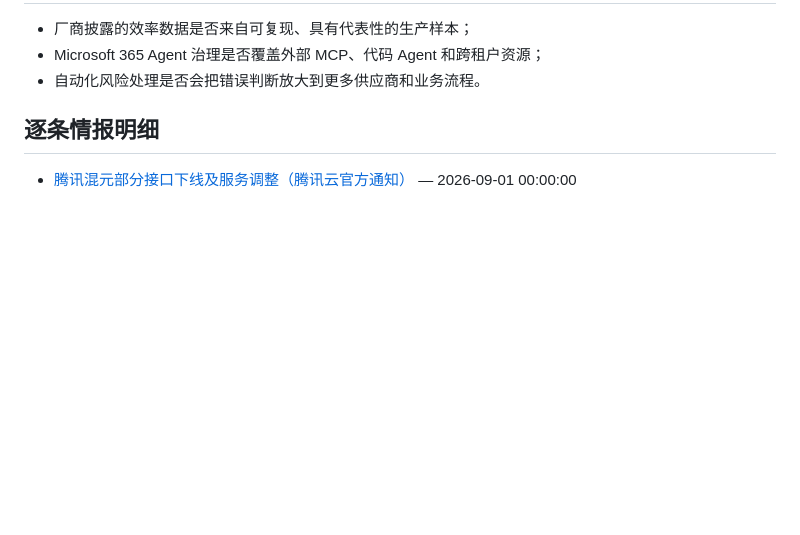
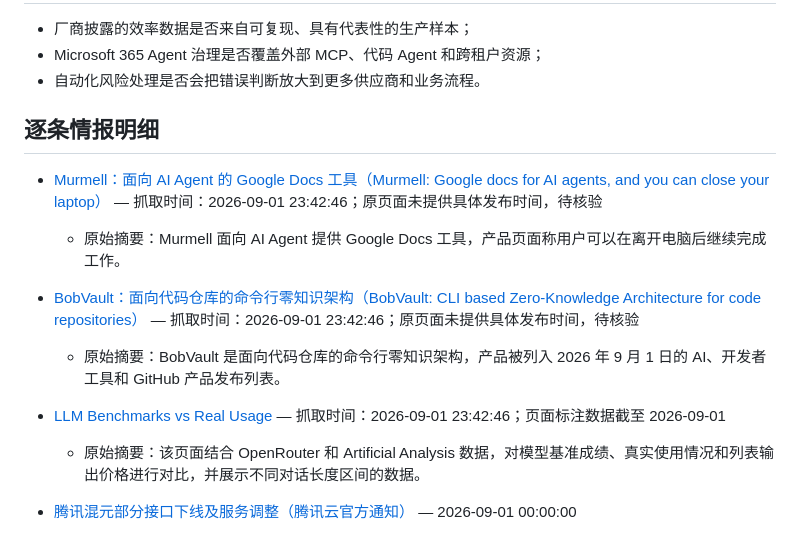
Before and after one commit to rayest/xiaobai-xue-ai-7-days, a Markdown page: reports/ai-intelligence-2026-09-01.zh-CN.md, the part around the change. Rendered like a GitHub page; blank space fills up the shorter version.

Commit message:
docs: collect additional AI updates

```diff
--- a/reports/ai-intelligence-2026-09-01.zh-CN.md
+++ b/reports/ai-intelligence-2026-09-01.zh-CN.md
@@ -405,6 +405,15 @@ Product Hunt 的 AI 产品继续向代码审查、浏览器自动化、HR 合规
 
 ## 逐条情报明细
 
+- [Murmell：面向 AI Agent 的 Google Docs 工具（Murmell: Google docs for AI agents, and you can close your laptop）](https://www.productcool.com/archive/2026/09/01) — 抓取时间：2026-09-01 23:42:46；原页面未提供具体发布时间，待核验
+  - 原始摘要：Murmell 面向 AI Agent 提供 Google Docs 工具，产品页面称用户可以在离开电脑后继续完成工作。
+
+- [BobVault：面向代码仓库的命令行零知识架构（BobVault: CLI based Zero-Knowledge Architecture for code repositories）](https://www.productcool.com/archive/2026/09/01) — 抓取时间：2026-09-01 23:42:46；原页面未提供具体发布时间，待核验
+  - 原始摘要：BobVault 是面向代码仓库的命令行零知识架构，产品被列入 2026 年 9 月 1 日的 AI、开发者工具和 GitHub 产品发布列表。
+
+- [LLM Benchmarks vs Real Usage](https://tidelines.ai/benchmarks) — 抓取时间：2026-09-01 23:42:46；页面标注数据截至 2026-09-01
+  - 原始摘要：该页面结合 OpenRouter 和 Artificial Analysis 数据，对模型基准成绩、真实使用情况和列表输出价格进行对比，并展示不同对话长度区间的数据。
+
 - [腾讯混元部分接口下线及服务调整（腾讯云官方通知）](https://cloud.tencent.cn/announce/detail/2405) — 2026-09-01 00:00:00
   - 摘要：腾讯云公告称，混元生图-1.0、文生图轻量版-1.0、混元文生视频、混元图生视频、混元生图多轮会话和混元生3D等历史专项接口自今天 00:00 起停止新购，并计划于 2026-09-30 00:00 终止全量服务；官方建议迁移到 TokenHub 及 HY-Image-3.0、HY-Video-1.5、HY-3D-3.1。
 
```
